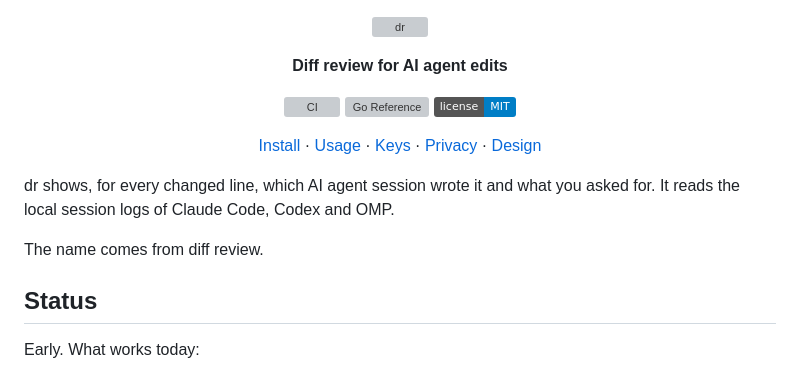
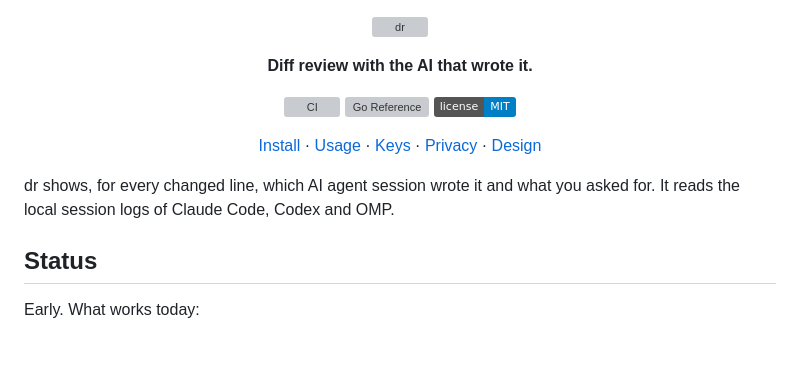
Before and after one commit to JinmuGo/dr, a Markdown page: README.md, the part around the change. GitHub-like rendering; badges without logos; blank space fills up the shorter version; grey boxes are pictures that could not be loaded.

Commit message:
docs: use the new tagline in the README
The tagline already says where the name comes from.

```diff
--- a/README.md
+++ b/README.md
@@ -7,7 +7,7 @@
   </a>
 </p>
 
-<p align="center"><b>Diff review for AI agent edits</b></p>
+<p align="center"><b>Diff review with the AI that wrote it.</b></p>
 
 <p align="center">
   <a href="https://github.com/JinmuGo/dr/actions/workflows/ci.yml"><img src="https://github.com/JinmuGo/dr/actions/workflows/ci.yml/badge.svg" alt="CI"></a>
@@ -24,8 +24,6 @@
 </p>
 
 dr shows, for every changed line, which AI agent session wrote it and what you asked for. It reads the local session logs of Claude Code, Codex and OMP.
-
-The name comes from diff review.
 
 ## Status
 
```
